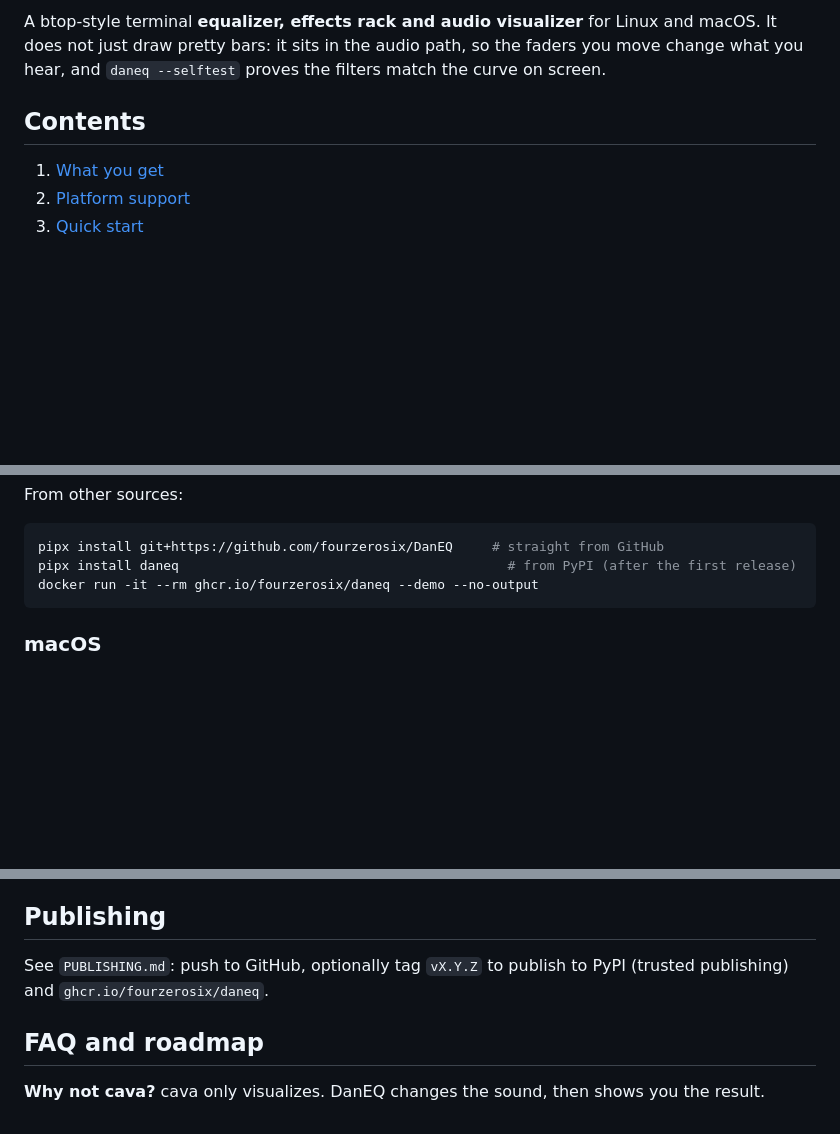
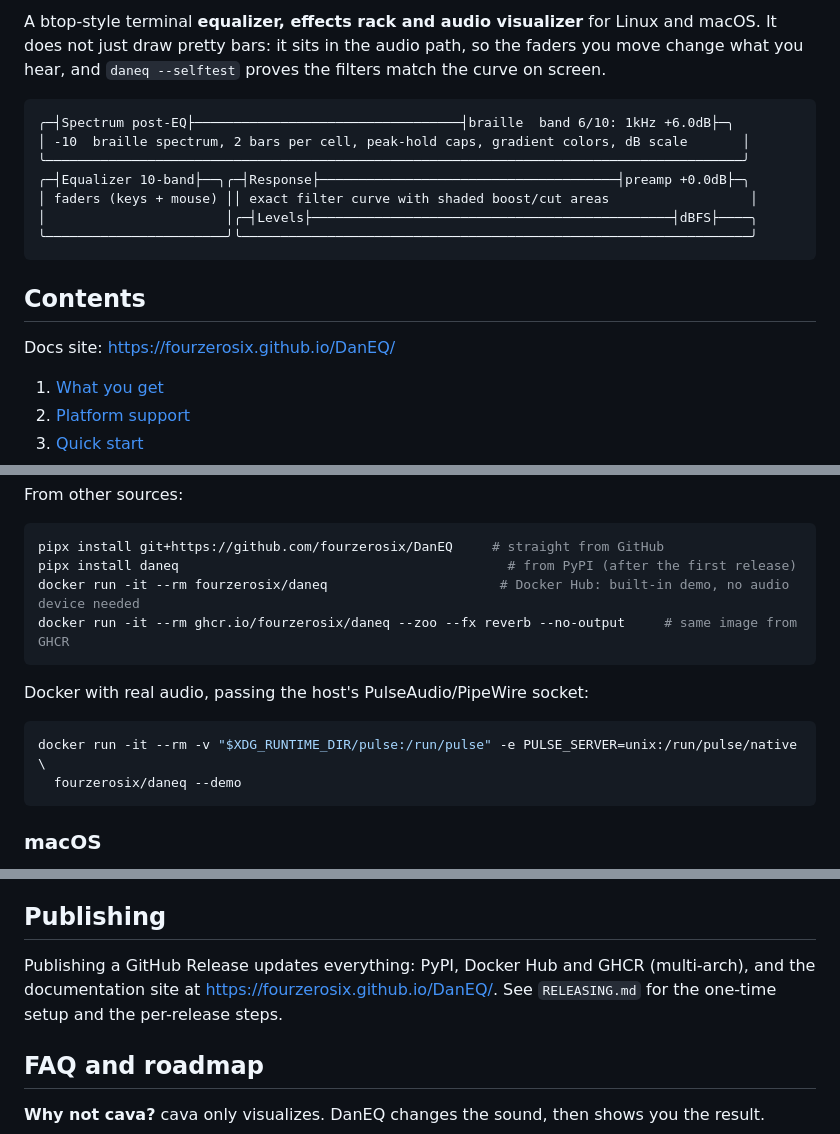
Before and after one commit to fourzerosix/DanEQ, a Markdown page: README.md, 3 parts joined by grey strips. GitHub-like rendering; blank space fills up the shorter version.

````diff
--- a/README.md
+++ b/README.md
@@ -8,7 +14,19 @@ A btop-style terminal **equalizer, effects rack and audio visualizer** for Linux
 It does not just draw pretty bars: it sits in the audio path, so the faders you move change what you hear,
 and `daneq --selftest` proves the filters match the curve on screen.
 
+```
+╭─┤Spectrum post-EQ├──────────────────────────────────┤braille  band 6/10: 1kHz +6.0dB├─╮
+│ -10  braille spectrum, 2 bars per cell, peak-hold caps, gradient colors, dB scale       │
+╰─────────────────────────────────────────────────────────────────────────────────────────╯
+╭─┤Equalizer 10-band├──╮╭─┤Response├──────────────────────────────────────┤preamp +0.0dB├─╮
+│ faders (keys + mouse) ││ exact filter curve with shaded boost/cut areas                  │
+│                       │╭─┤Levels├──────────────────────────────────────────────┤dBFS├────╮
+╰───────────────────────╯╰─────────────────────────────────────────────────────────────────╯
+```
+
 ## Contents
+
+Docs site: https://fourzerosix.github.io/DanEQ/
 
 1. [What you get](#what-you-get)
 2. [Platform support](#platform-support)
@@ -100,7 +118,15 @@ From other sources:
 ```bash
 pipx install git+https://github.com/fourzerosix/DanEQ     # straight from GitHub
 pipx install daneq                                          # from PyPI (after the first release)
-docker run -it --rm ghcr.io/fourzerosix/daneq --demo --no-output
+docker run -it --rm fourzerosix/daneq                      # Docker Hub: built-in demo, no audio device needed
+docker run -it --rm ghcr.io/fourzerosix/daneq --zoo --fx reverb --no-output     # same image from GHCR
+```
+
+Docker with real audio, passing the host's PulseAudio/PipeWire socket:
+
+```bash
+docker run -it --rm -v "$XDG_RUNTIME_DIR/pulse:/run/pulse" -e PULSE_SERVER=unix:/run/pulse/native \
+  fourzerosix/daneq --demo
 ```
 
 ### macOS
@@ -554,8 +580,8 @@ CI runs the tests on Linux and macOS. Packaging metadata lives in `setup.cfg` so
 
 ## Publishing
 
-See `PUBLISHING.md`: push to GitHub, optionally tag `vX.Y.Z` to publish to PyPI (trusted publishing) and
-`ghcr.io/fourzerosix/daneq`.
+Publishing a GitHub Release updates everything: PyPI, Docker Hub and GHCR (multi-arch), and the documentation
+site at https://fourzerosix.github.io/DanEQ/. See `RELEASING.md` for the one-time setup and the per-release steps.
 
 ## FAQ and roadmap
 
````
Also changed, not shown: other parts of README.md (+6 -0 lines).
